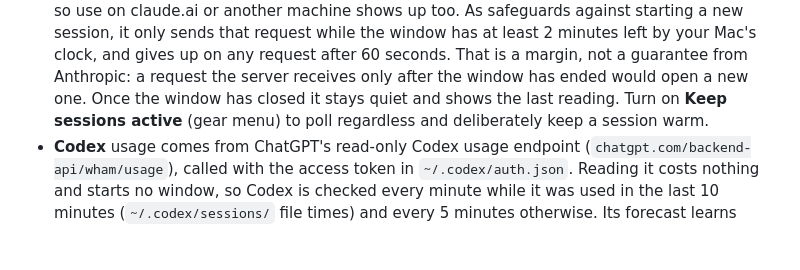
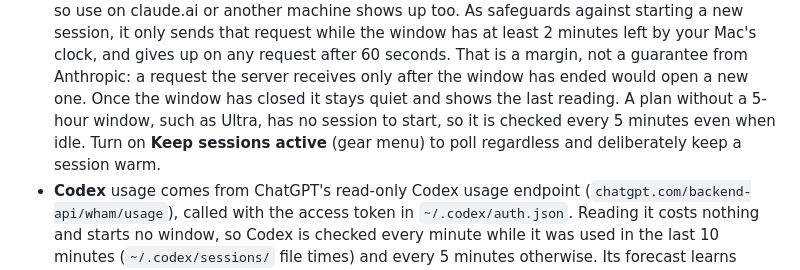
Before and after one commit to psalkowski/claude-pulse, a Markdown page: README.md, the part around one of its changes. Drawn GitHub-style; blank space fills up the shorter version.

```diff
--- a/README.md
+++ b/README.md
@@ -183,7 +184,9 @@ Pulse" → add the small or medium size.
   while the window has at least 2 minutes left by your Mac's clock, and gives up on any
   request after 60 seconds. That is a margin, not a guarantee from Anthropic: a request
   the server receives only after the window has ended would open a new one. Once the
-  window has closed it stays quiet and shows the last reading. Turn on **Keep sessions active**
+  window has closed it stays quiet and shows the last reading. A plan without a 5-hour
+  window, such as Ultra, has no session to start, so it is checked every 5 minutes
+  even when idle. Turn on **Keep sessions active**
   (gear menu) to poll regardless and deliberately keep a session warm.
 - **Codex** usage comes from ChatGPT's read-only Codex usage endpoint
   (`chatgpt.com/backend-api/wham/usage`), called with the access token in
```
Also changed, not shown: other parts of README.md (+6 -5 lines), docs/images/menubar.png, docs/images/popover.png, docs/images/widget.png, 9 other files.
